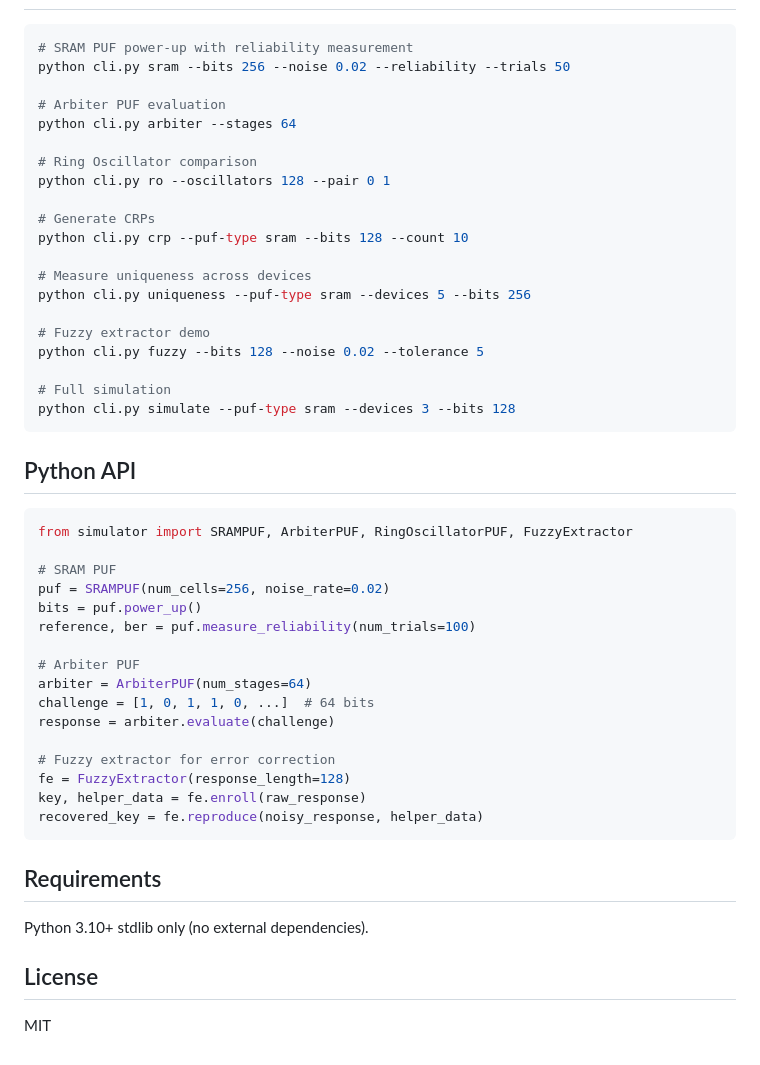
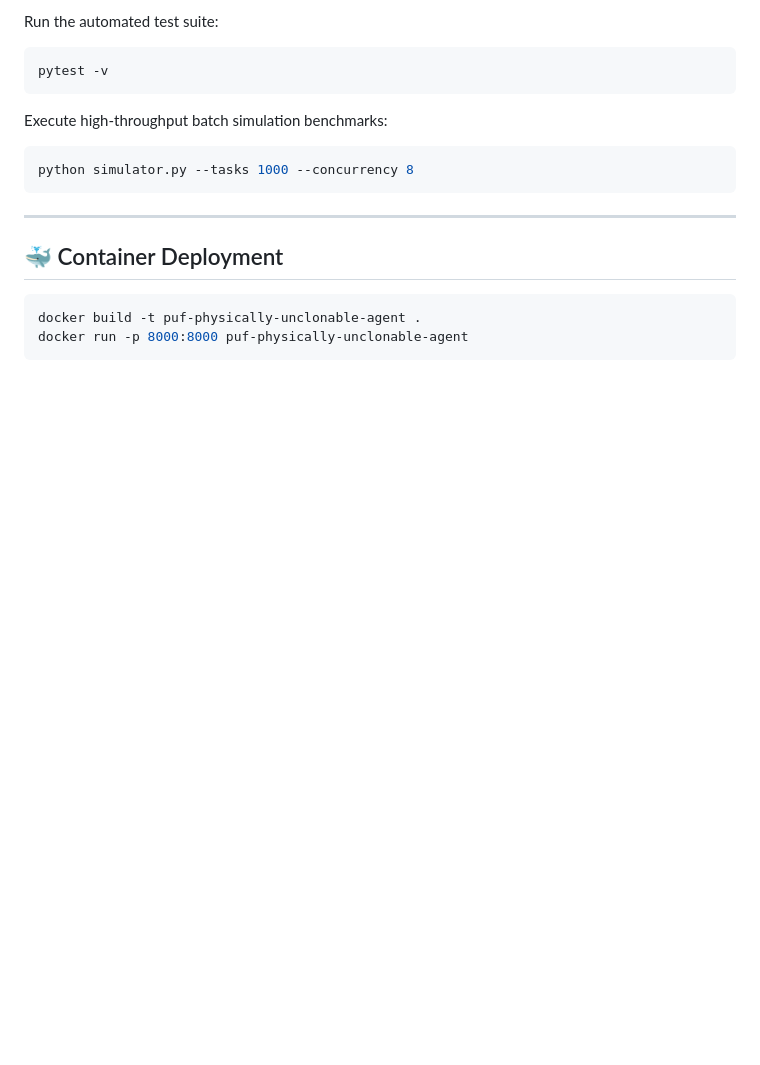
Before and after one commit to abusuraihsakhri/puf-physically-unclonable-agent, a Markdown page: README.md, the part around one of its changes. Drawn GitHub-style; blank space fills up the shorter version.

````diff
--- a/README.md
+++ b/README.md
@@ -29,52 +82,20 @@ Each oscillator has a characteristic frequency from manufacturing variations. A
+Run the automated test suite:
 
 ```bash
-# SRAM PUF power-up with reliability measurement
-python cli.py sram --bits 256 --noise 0.02 --reliability --trials 50
-
-# Arbiter PUF evaluation
-python cli.py arbiter --stages 64
-
-# Ring Oscillator comparison
-python cli.py ro --oscillators 128 --pair 0 1
-
-# Generate CRPs
-python cli.py crp --puf-type sram --bits 128 --count 10
-
-# Measure uniqueness across devices
-python cli.py uniqueness --puf-type sram --devices 5 --bits 256
-
-# Fuzzy extractor demo
-python cli.py fuzzy --bits 128 --noise 0.02 --tolerance 5
-
-# Full simulation
-python cli.py simulate --puf-type sram --devices 3 --bits 128
+pytest -v
 ```
 
-## Python API
+Execute high-throughput batch simulation benchmarks:
 
-```python
-from simulator import SRAMPUF, ArbiterPUF, RingOscillatorPUF, FuzzyExtractor
-
-# SRAM PUF
-puf = SRAMPUF(num_cells=256, noise_rate=0.02)
-bits = puf.power_up()
-reference, ber = puf.measure_reliability(num_trials=100)
-
-# Arbiter PUF
-arbiter = ArbiterPUF(num_stages=64)
-challenge = [1, 0, 1, 1, 0, ...]  # 64 bits
-response = arbiter.evaluate(challenge)
-
-# Fuzzy extractor for error correction
-fe = FuzzyExtractor(response_length=128)
-key, helper_data = fe.enroll(raw_response)
-recovered_key = fe.reproduce(noisy_response, helper_data)
+```bash
+python simulator.py --tasks 1000 --concurrency 8
 ```
 
-## Requirements
+---
 
-Python 3.10+ stdlib only (no external dependencies).
+## 🐳 Container Deployment
 
-## License
-
-MIT
+```bash
+docker build -t puf-physically-unclonable-agent .
+docker run -p 8000:8000 puf-physically-unclonable-agent
+```
````
Also changed, not shown: other parts of README.md (+71 -18 lines).
